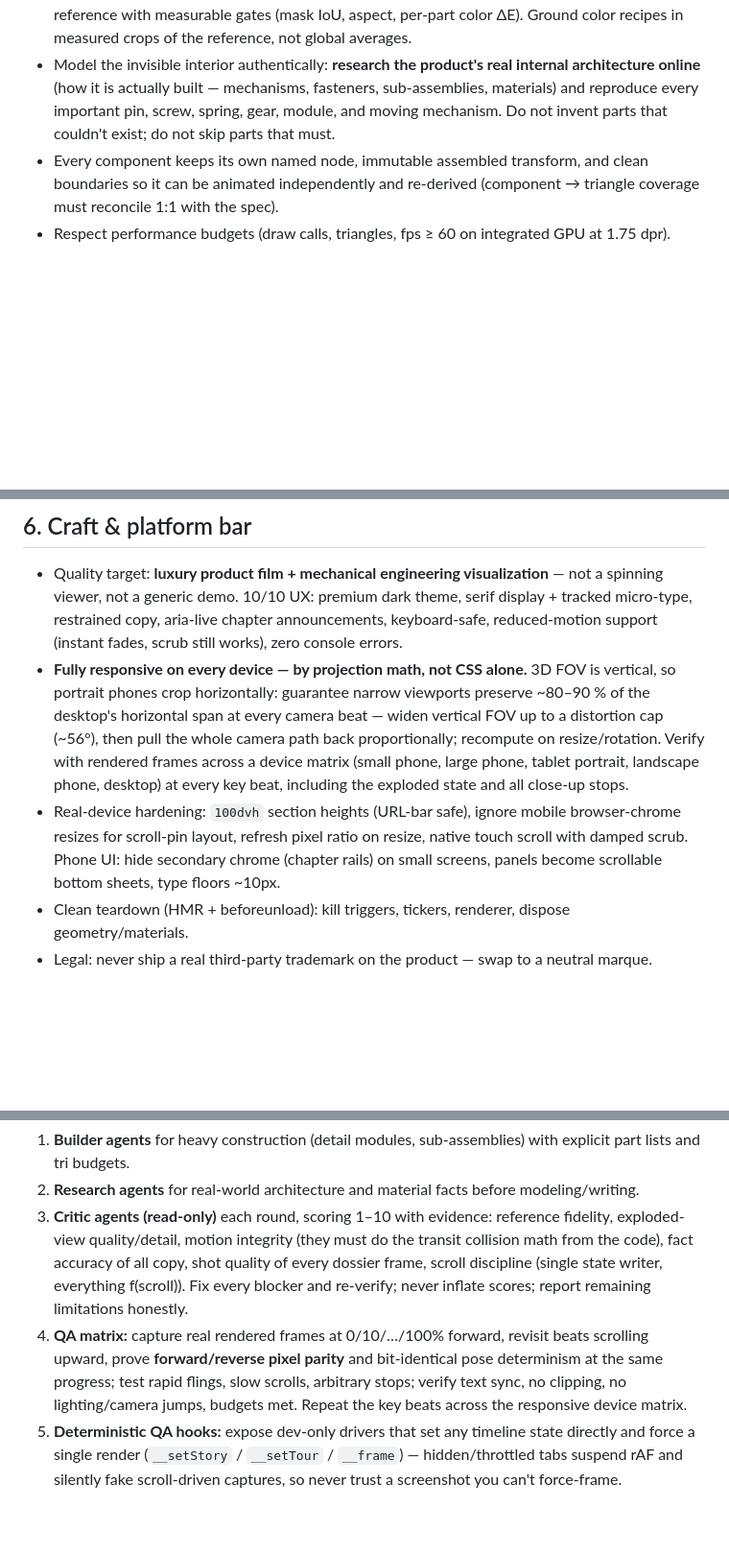
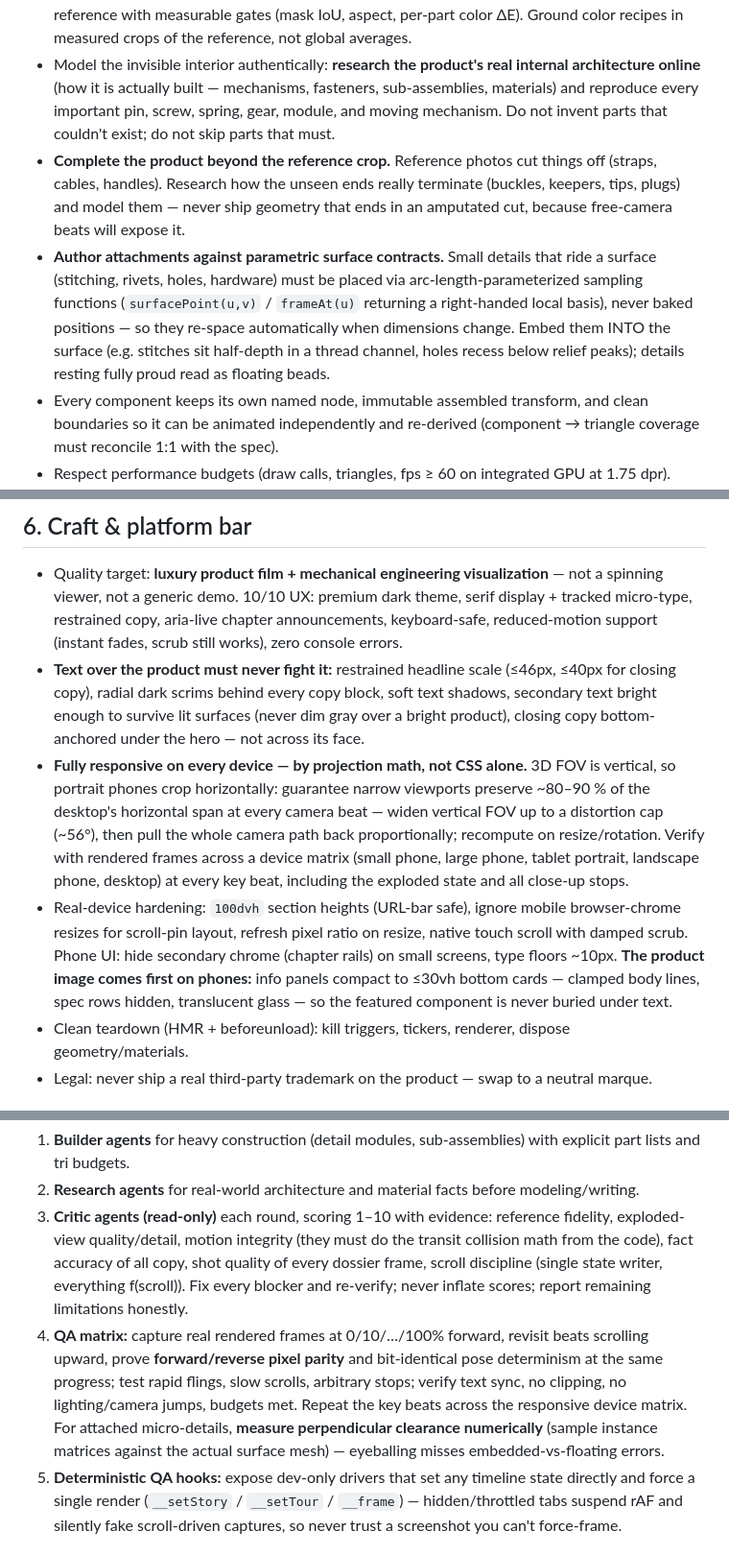
Before and after one commit to Tayebbb/grande-complication, a Markdown page: MASTER-PROMPT.md, 3 parts joined by grey strips. Shown at 96% size. Rendered like a GitHub page; blank space fills up the shorter version.

Commit message:
Master prompt: complete-beyond-crop, parametric attachments, overlay stability, text-over-product and mobile image-first rules

```diff
--- a/MASTER-PROMPT.md
+++ b/MASTER-PROMPT.md
@@ -11,6 +11,8 @@ Build a high-fidelity, procedural, animation-ready 3D model of `{PRODUCT}` from
 - Reconstruct the product **procedurally in code** (Three.js) from the reference — no downloaded models. Inspect the reference first; identify every real, meaningful component and its actual construction hierarchy.
 - Match proportions, silhouette, materials, colors, and printed/engraved details against the reference with measurable gates (mask IoU, aspect, per-part color ΔE). Ground color recipes in measured crops of the reference, not global averages.
 - Model the invisible interior authentically: **research the product's real internal architecture online** (how it is actually built — mechanisms, fasteners, sub-assemblies, materials) and reproduce every important pin, screw, spring, gear, module, and moving mechanism. Do not invent parts that couldn't exist; do not skip parts that must.
+- **Complete the product beyond the reference crop.** Reference photos cut things off (straps, cables, handles). Research how the unseen ends really terminate (buckles, keepers, tips, plugs) and model them — never ship geometry that ends in an amputated cut, because free-camera beats will expose it.
+- **Author attachments against parametric surface contracts.** Small details that ride a surface (stitching, rivets, holes, hardware) must be placed via arc-length-parameterized sampling functions (`surfacePoint(u,v)` / `frameAt(u)` returning a right-handed local basis), never baked positions — so they re-space automatically when dimensions change. Embed them INTO the surface (e.g. stitches sit half-depth in a thread channel, holes recess below relief peaks); details resting fully proud read as floating beads.
 - Every component keeps its own named node, immutable assembled transform, and clean boundaries so it can be animated independently and re-derived (component → triangle coverage must reconcile 1:1 with the spec).
 - Respect performance budgets (draw calls, triangles, fps ≥ 60 on integrated GPU at 1.75 dpr). Instance repeated small parts; merge static clusters; disable shadow casting on micro-parts.
 
@@ -70,8 +73,9 @@ After the exploded hero, a second pinned scrub visits **every marketable compone
 ## 6. Craft & platform bar
 
 - Quality target: **luxury product film + mechanical engineering visualization** — not a spinning viewer, not a generic demo. 10/10 UX: premium dark theme, serif display + tracked micro-type, restrained copy, aria-live chapter announcements, keyboard-safe, reduced-motion support (instant fades, scrub still works), zero console errors.
+- **Text over the product must never fight it:** restrained headline scale (≤46px, ≤40px for closing copy), radial dark scrims behind every copy block, soft text shadows, secondary text bright enough to survive lit surfaces (never dim gray over a bright product), closing copy bottom-anchored under the hero — not across its face.
 - **Fully responsive on every device — by projection math, not CSS alone.** 3D FOV is vertical, so portrait phones crop horizontally: guarantee narrow viewports preserve ~80–90 % of the desktop's horizontal span at every camera beat — widen vertical FOV up to a distortion cap (~56°), then pull the whole camera path back proportionally; recompute on resize/rotation. Verify with rendered frames across a device matrix (small phone, large phone, tablet portrait, landscape phone, desktop) at every key beat, including the exploded state and all close-up stops.
-- Real-device hardening: `100dvh` section heights (URL-bar safe), ignore mobile browser-chrome resizes for scroll-pin layout, refresh pixel ratio on resize, native touch scroll with damped scrub. Phone UI: hide secondary chrome (chapter rails) on small screens, panels become scrollable bottom sheets, type floors ~10px.
+- Real-device hardening: `100dvh` section heights (URL-bar safe), ignore mobile browser-chrome resizes for scroll-pin layout, refresh pixel ratio on resize, native touch scroll with damped scrub. Phone UI: hide secondary chrome (chapter rails) on small screens, type floors ~10px. **The product image comes first on phones:** info panels compact to ≤30vh bottom cards — clamped body lines, spec rows hidden, translucent glass — so the featured component is never buried under text.
 - Clean teardown (HMR + beforeunload): kill triggers, tickers, renderer, dispose geometry/materials.
 - Legal: never ship a real third-party trademark on the product — swap to a neutral marque.
 
@@ -82,7 +86,7 @@ Dispatch separate agents and iterate until honest scores ≥ 9/10:
 1. **Builder agents** for heavy construction (detail modules, sub-assemblies) with explicit part lists and tri budgets.
 2. **Research agents** for real-world architecture and material facts before modeling/writing.
 3. **Critic agents (read-only)** each round, scoring 1–10 with evidence: reference fidelity, exploded-view quality/detail, motion integrity (they must do the transit collision math from the code), fact accuracy of all copy, shot quality of every dossier frame, scroll discipline (single state writer, everything f(scroll)). Fix every blocker and re-verify; never inflate scores; report remaining limitations honestly.
-4. **QA matrix:** capture real rendered frames at 0/10/…/100% forward, revisit beats scrolling upward, prove **forward/reverse pixel parity** and bit-identical pose determinism at the same progress; test rapid flings, slow scrolls, arbitrary stops; verify text sync, no clipping, no lighting/camera jumps, budgets met. Repeat the key beats across the responsive device matrix.
+4. **QA matrix:** capture real rendered frames at 0/10/…/100% forward, revisit beats scrolling upward, prove **forward/reverse pixel parity** and bit-identical pose determinism at the same progress; test rapid flings, slow scrolls, arbitrary stops; verify text sync, no clipping, no lighting/camera jumps, budgets met. Repeat the key beats across the responsive device matrix. For attached micro-details, **measure perpendicular clearance numerically** (sample instance matrices against the actual surface mesh) — eyeballing misses embedded-vs-floating errors.
 5. **Deterministic QA hooks:** expose dev-only drivers that set any timeline state directly and force a single render (`__setStory` / `__setTour` / `__frame`) — hidden/throttled tabs suspend rAF and silently fake scroll-driven captures, so never trust a screenshot you can't force-frame.
 
 ## 8. Ship & live-verify
```
Also changed, not shown: other parts of MASTER-PROMPT.md (+1 -0 lines).
